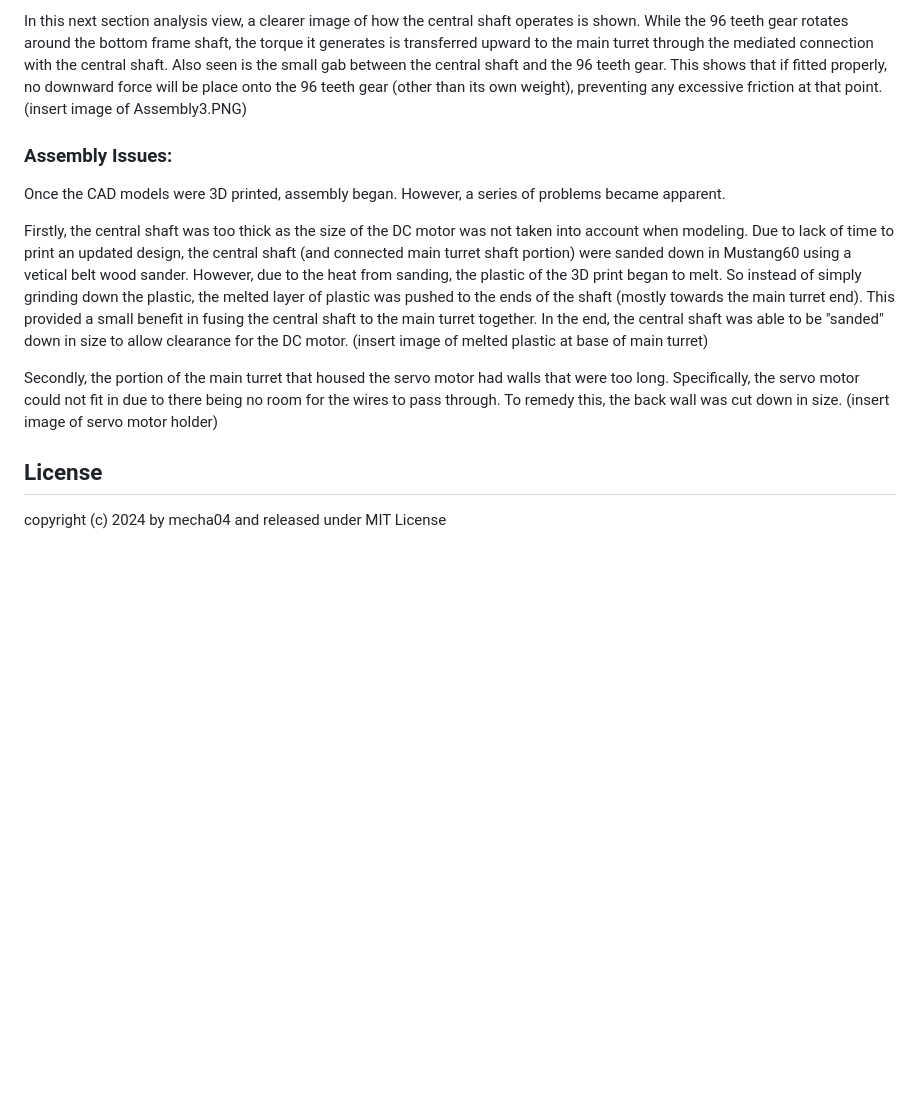
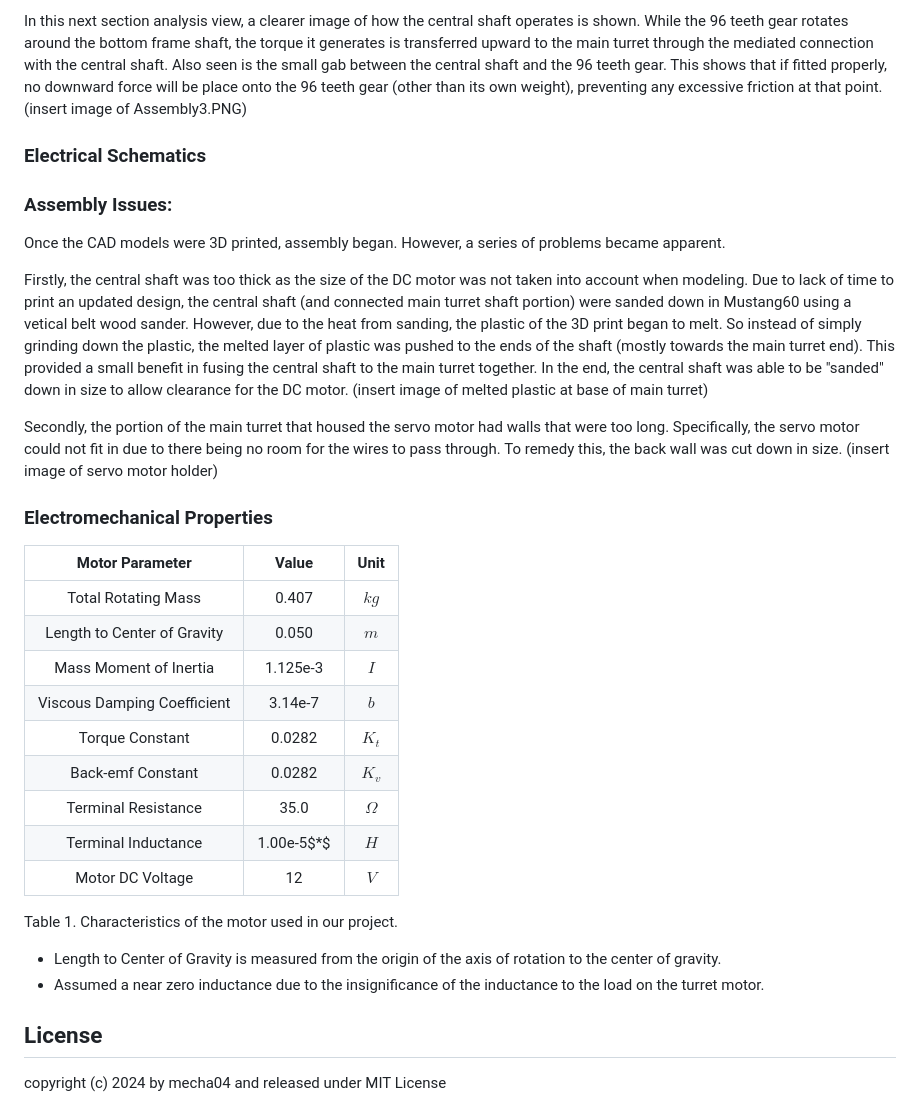
Before and after one commit to 8red10/ME_405_Term_Project, a Markdown page: README.md, the part around one of its changes. Rendered like a GitHub page; blank space fills up the shorter version.

```diff
--- a/README.md
+++ b/README.md
@@ -89,6 +87,9 @@ To understand how the Foam Dart Blaster Turret better works, it can be viewed at
 In this next section analysis view, a clearer image of how the central shaft operates is shown. While the 96 teeth gear rotates around the bottom frame shaft, the torque it generates is transferred upward to the main turret through the mediated connection with the central shaft. Also seen is the small gab between the central shaft and the 96 teeth gear. This shows that if fitted properly, no downward force will be place onto the 96 teeth gear (other than its own weight), preventing any excessive friction at that point.
 (insert image of Assembly3.PNG)
 
+### Electrical Schematics
+
+
 ### Assembly Issues:
 
 Once the CAD models were 3D printed, assembly began. However, a series of problems became apparent.
@@ -100,6 +101,27 @@ Secondly, the portion of the main turret that housed the servo motor had walls t
 (insert image of servo motor holder)
 
 
+### Electromechanical Properties
+
+| Motor Parameter | Value | Unit |
+|:---------------:|:-----:|:----:|
+| Total Rotating Mass | 0.407 | $kg$ |
+| Length to Center of Gravity | 0.050 | $m$ |
+| Mass Moment of Inertia | 1.125e-3 | $I$ |
+| Viscous Damping Coefficient | 3.14e-7 | $b$ |
+| Torque Constant | 0.0282 | $K_t$ |
+| Back-emf Constant | 0.0282 | $K_v$ |
+| Terminal Resistance | 35.0 | $\Omega$ |
+| Terminal Inductance | 1.00e-5$*$| $H$ |
+| Motor DC Voltage | 12 | $V$ |
+
+Table 1. Characteristics of the motor used in our project.
+
+* Length to Center of Gravity is measured from the origin of
+the axis of rotation to the center of gravity.
+* Assumed a near zero inductance due to the insignificance
+of the inductance to the load on the turret motor.
+
 
 ## License
 copyright (c) 2024 by mecha04 and released under MIT License
```
Also changed, not shown: other parts of README.md (+26 -28 lines).
